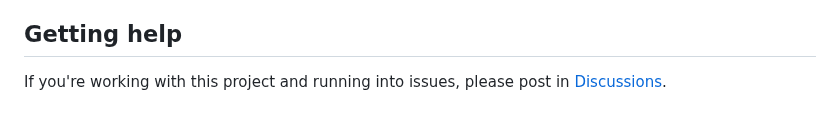
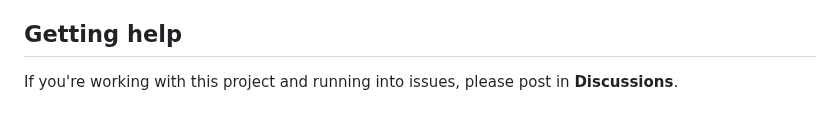
Before and after one commit to pamelafox/flask-gallery-container-app, a Markdown page: README.md, the part around the change. Rendered like a GitHub page.

Commit message:
Dont link discussions

```diff
--- a/README.md
+++ b/README.md
@@ -89,4 +89,4 @@ These are only provided as an example, as of Feb-2023. The PostgreSQL server has
 
 ## Getting help
 
-If you're working with this project and running into issues, please post in [Discussions](/discussions).
+If you're working with this project and running into issues, please post in **Discussions**.
```
